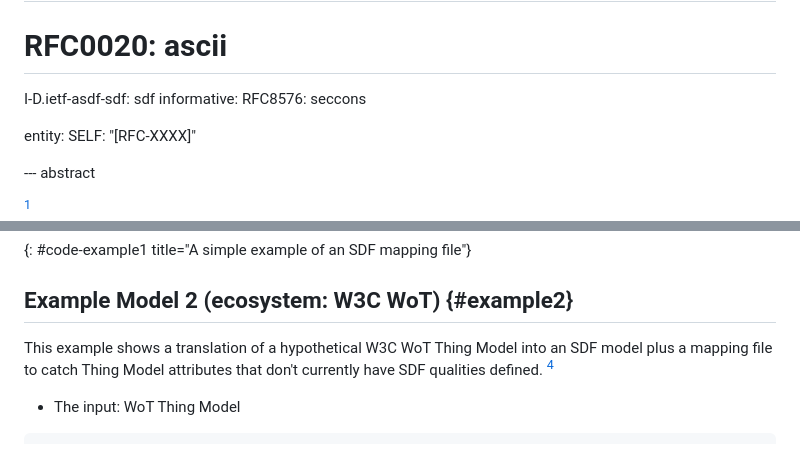
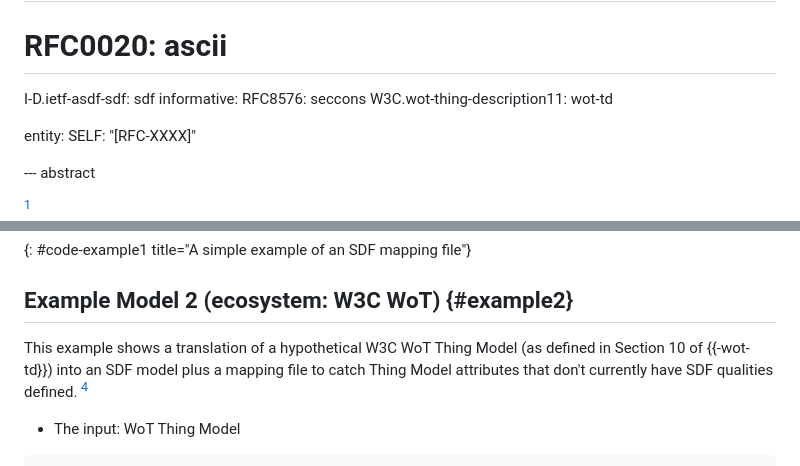
Before and after one commit to cabo/sdf-mapping, a Markdown page: draft-bormann-asdf-sdf-mapping.md, 2 parts joined by grey strips. Rendered like a GitHub page.

Commit message:
Add reference to W3C WoT TD 1.1. Recommendation

```diff
--- a/draft-bormann-asdf-sdf-mapping.md
+++ b/draft-bormann-asdf-sdf-mapping.md
@@ -45,6 +45,7 @@ normative:
   I-D.ietf-asdf-sdf: sdf
 informative:
   RFC8576: seccons
+  W3C.wot-thing-description11: wot-td
 
 entity:
         SELF: "[RFC-XXXX]"
@@ -150,6 +151,7 @@ by OneDM, and to add qualities relevant to the IPSO/OMA ecosystem.
 ## Example Model 2 (ecosystem: W3C WoT) {#example2}
 
 This example shows a translation of a hypothetical W3C WoT Thing Model
+(as defined in Section 10 of {{-wot-td}})
 into an SDF model plus a mapping file to catch Thing Model attributes
 that don't currently have SDF qualities defined.
 [^td-note]
```
